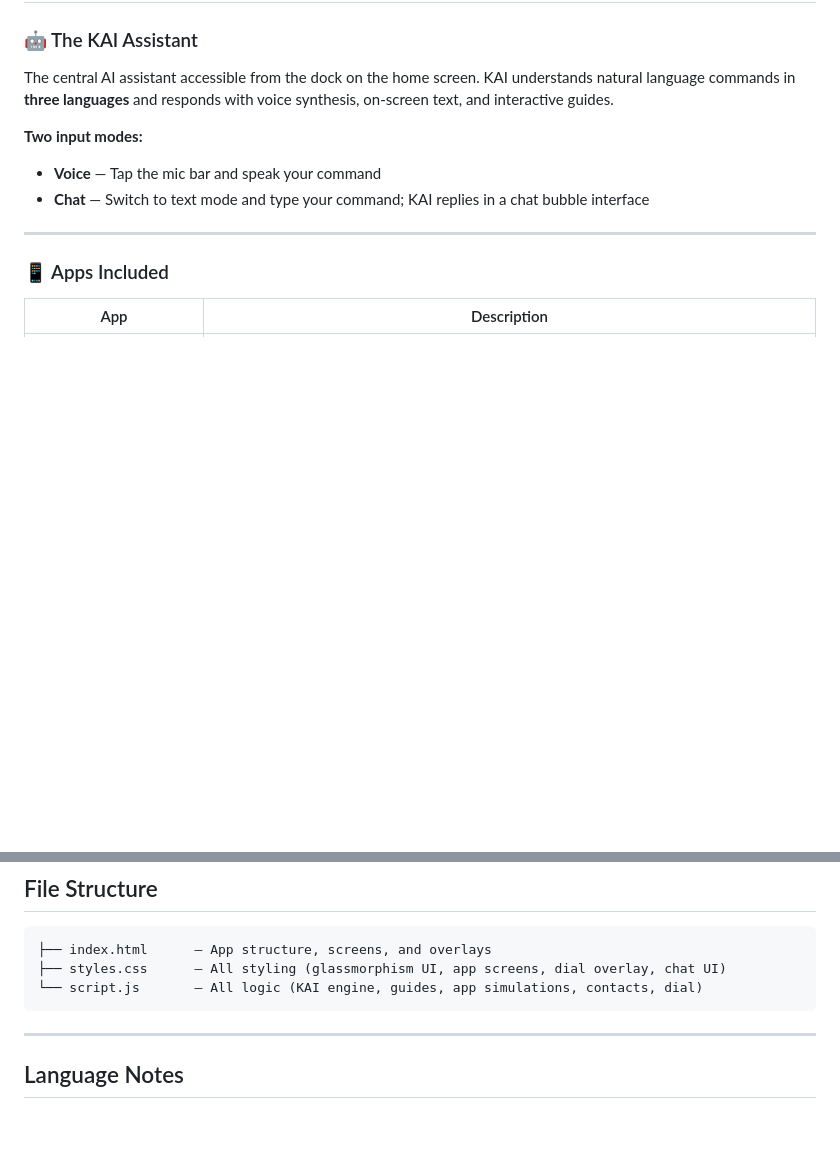
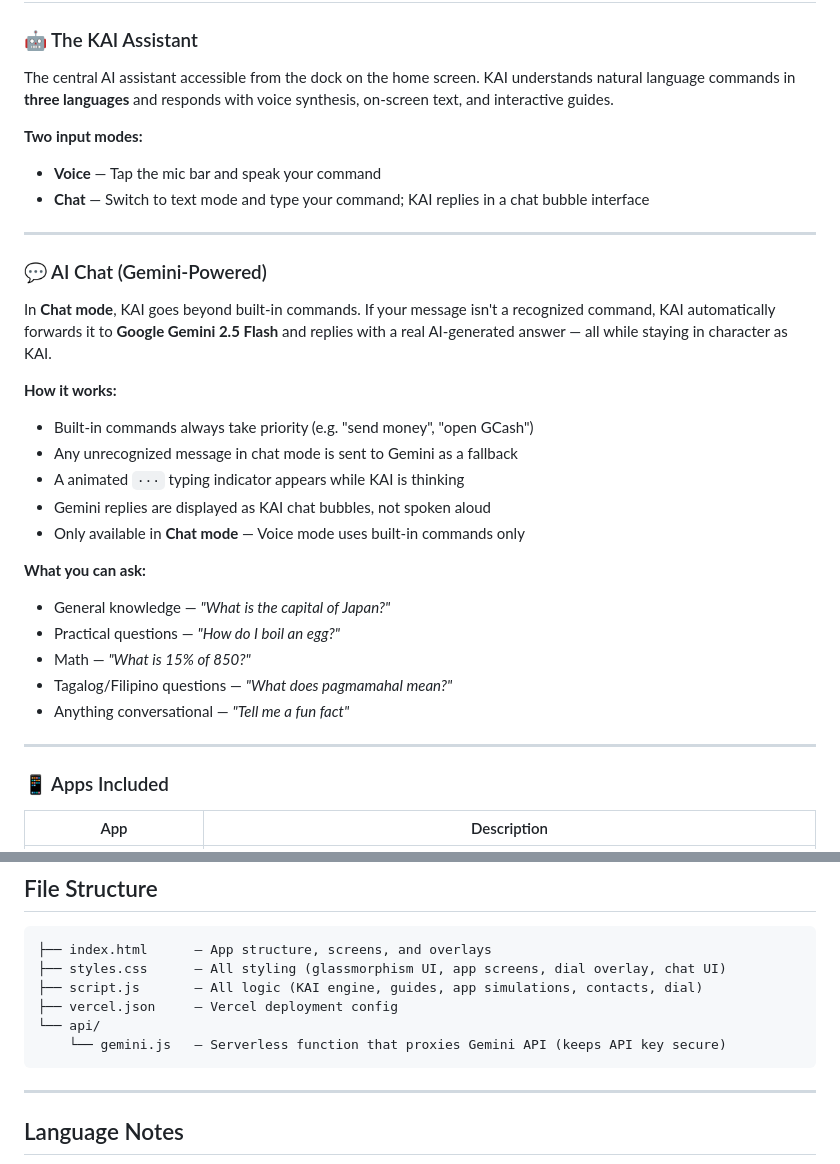
Before and after one commit to Ann-Trafalgar/KAI, a Markdown page: README.md, 2 parts joined by grey strips. Rendered like a GitHub page; blank space fills up the shorter version.

````diff
--- a/README.md
+++ b/README.md
@@ -17,6 +17,26 @@ The central AI assistant accessible from the dock on the home screen. KAI unders
 **Two input modes:**
 - **Voice** — Tap the mic bar and speak your command
 - **Chat** — Switch to text mode and type your command; KAI replies in a chat bubble interface
+
+---
+
+### 💬 AI Chat (Gemini-Powered)
+
+In **Chat mode**, KAI goes beyond built-in commands. If your message isn't a recognized command, KAI automatically forwards it to **Google Gemini 2.5 Flash** and replies with a real AI-generated answer — all while staying in character as KAI.
+
+**How it works:**
+- Built-in commands always take priority (e.g. "send money", "open GCash")
+- Any unrecognized message in chat mode is sent to Gemini as a fallback
+- A animated `···` typing indicator appears while KAI is thinking
+- Gemini replies are displayed as KAI chat bubbles, not spoken aloud
+- Only available in **Chat mode** — Voice mode uses built-in commands only
+
+**What you can ask:**
+- General knowledge — *"What is the capital of Japan?"*
+- Practical questions — *"How do I boil an egg?"*
+- Math — *"What is 15% of 850?"*
+- Tagalog/Filipino questions — *"What does pagmamahal mean?"*
+- Anything conversational — *"Tell me a fun fact"*
 
 ---
 
@@ -215,7 +235,10 @@ KAI comes pre-loaded with the following contacts, all dialable by name:
 ```
 ├── index.html      — App structure, screens, and overlays
 ├── styles.css      — All styling (glassmorphism UI, app screens, dial overlay, chat UI)
-└── script.js       — All logic (KAI engine, guides, app simulations, contacts, dial)
+├── script.js       — All logic (KAI engine, guides, app simulations, contacts, dial)
+├── vercel.json     — Vercel deployment config
+└── api/
+    └── gemini.js   — Serverless function that proxies Gemini API (keeps API key secure)
 ```
 
 ---
````
